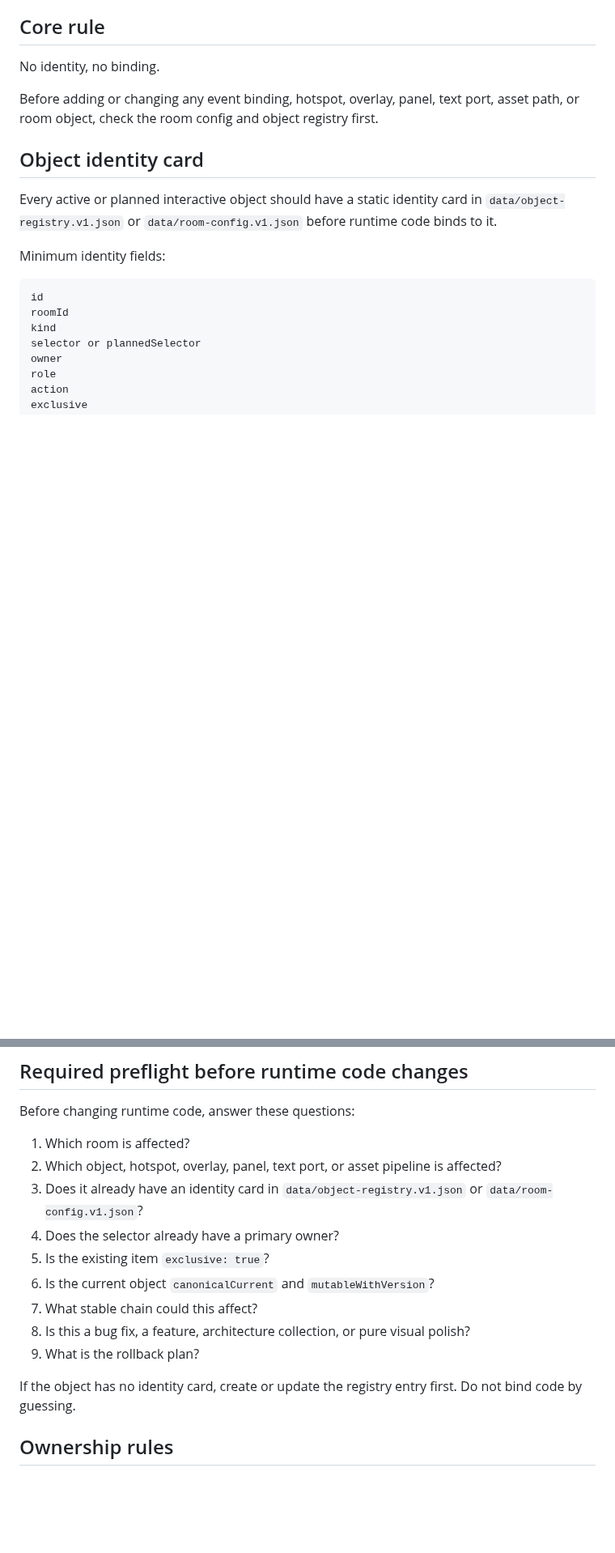
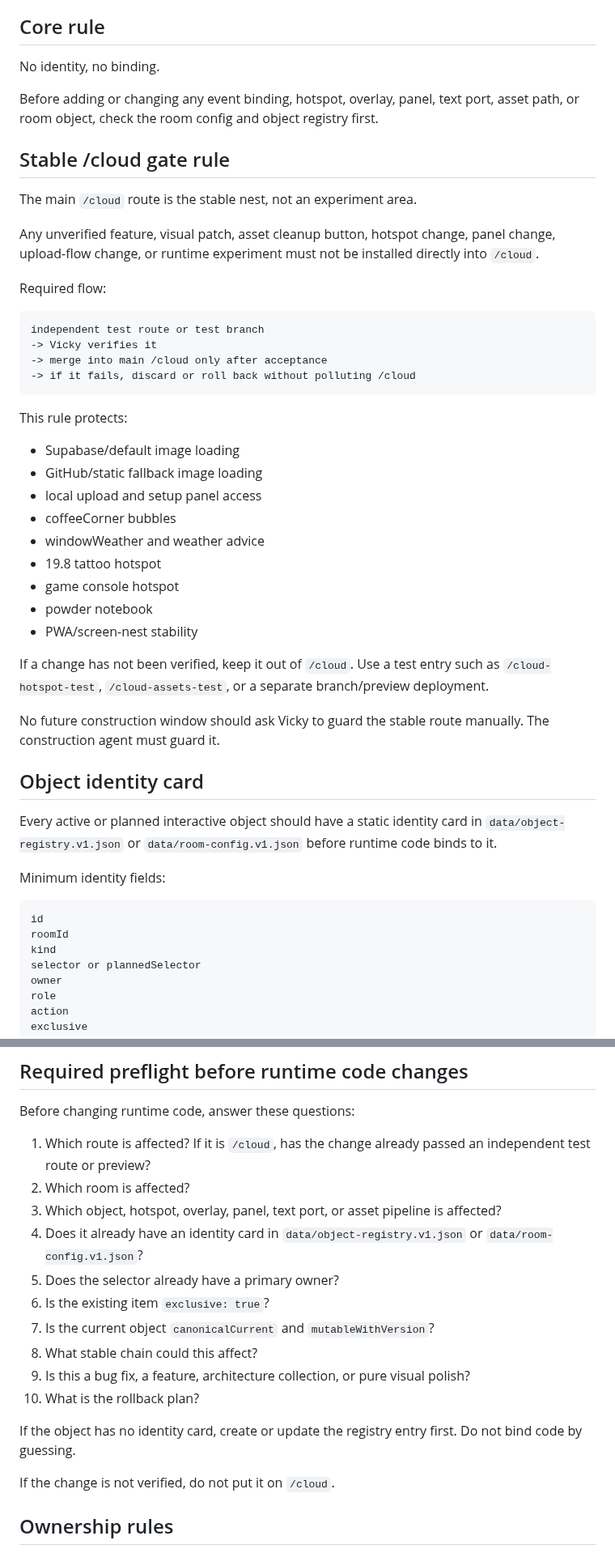
Before and after one commit to vicky81wu-ai/kitten_nest_lab, a Markdown page: docs/CONSTRUCTION_RULES.md, 2 parts joined by grey strips. Shown at 81% size. GitHub-like rendering; blank space fills up the shorter version.

Commit message:
Add stable cloud testing gate rule

````diff
--- a/docs/CONSTRUCTION_RULES.md
+++ b/docs/CONSTRUCTION_RULES.md
@@ -9,6 +9,37 @@ These rules exist to prevent rough patching as the nest grows from a small page
 No identity, no binding.
 
 Before adding or changing any event binding, hotspot, overlay, panel, text port, asset path, or room object, check the room config and object registry first.
+
+## Stable /cloud gate rule
+
+The main `/cloud` route is the stable nest, not an experiment area.
+
+Any unverified feature, visual patch, asset cleanup button, hotspot change, panel change, upload-flow change, or runtime experiment must not be installed directly into `/cloud`.
+
+Required flow:
+
+```text
+independent test route or test branch
+-> Vicky verifies it
+-> merge into main /cloud only after acceptance
+-> if it fails, discard or roll back without polluting /cloud
+```
+
+This rule protects:
+
+- Supabase/default image loading
+- GitHub/static fallback image loading
+- local upload and setup panel access
+- coffeeCorner bubbles
+- windowWeather and weather advice
+- 19.8 tattoo hotspot
+- game console hotspot
+- powder notebook
+- PWA/screen-nest stability
+
+If a change has not been verified, keep it out of `/cloud`. Use a test entry such as `/cloud-hotspot-test`, `/cloud-assets-test`, or a separate branch/preview deployment.
+
+No future construction window should ask Vicky to guard the stable route manually. The construction agent must guard it.
 
 ## Object identity card
 
@@ -47,17 +78,20 @@ A current official object can still change later if the change is explicit, vers
 
 Before changing runtime code, answer these questions:
 
-1. Which room is affected?
-2. Which object, hotspot, overlay, panel, text port, or asset pipeline is affected?
-3. Does it already have an identity card in `data/object-registry.v1.json` or `data/room-config.v1.json`?
-4. Does the selector already have a primary owner?
-5. Is the existing item `exclusive: true`?
-6. Is the current object `canonicalCurrent` and `mutableWithVersion`?
-7. What stable chain could this affect?
-8. Is this a bug fix, a feature, architecture collection, or pure visual polish?
-9. What is the rollback plan?
+1. Which route is affected? If it is `/cloud`, has the change already passed an independent test route or preview?
+2. Which room is affected?
+3. Which object, hotspot, overlay, panel, text port, or asset pipeline is affected?
+4. Does it already have an identity card in `data/object-registry.v1.json` or `data/room-config.v1.json`?
+5. Does the selector already have a primary owner?
+6. Is the existing item `exclusive: true`?
+7. Is the current object `canonicalCurrent` and `mutableWithVersion`?
+8. What stable chain could this affect?
+9. Is this a bug fix, a feature, architecture collection, or pure visual polish?
+10. What is the rollback plan?
 
 If the object has no identity card, create or update the registry entry first. Do not bind code by guessing.
+
+If the change is not verified, do not put it on `/cloud`.
 
 ## Ownership rules
 
````
Also changed, not shown: other parts of docs/CONSTRUCTION_RULES.md (+2 -1 lines).
